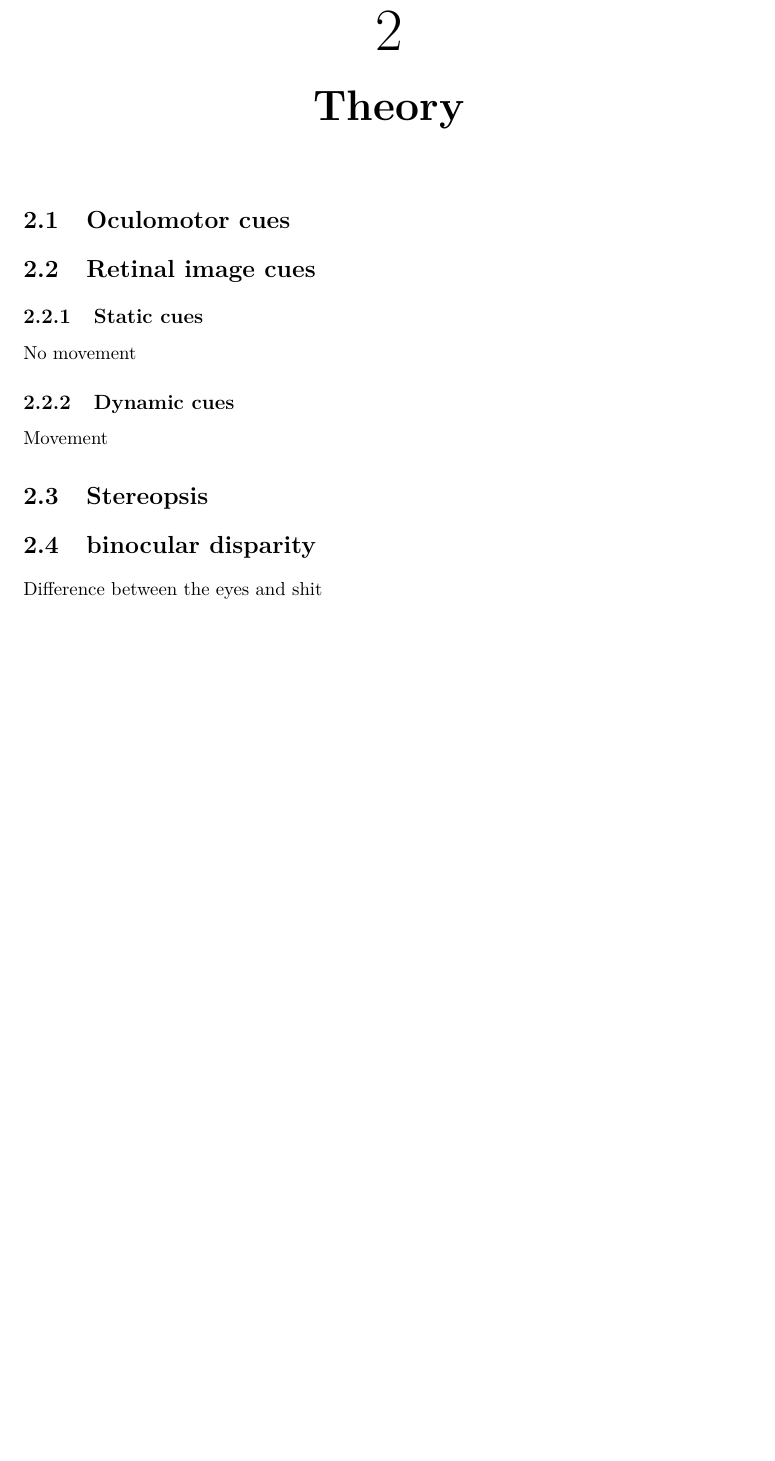
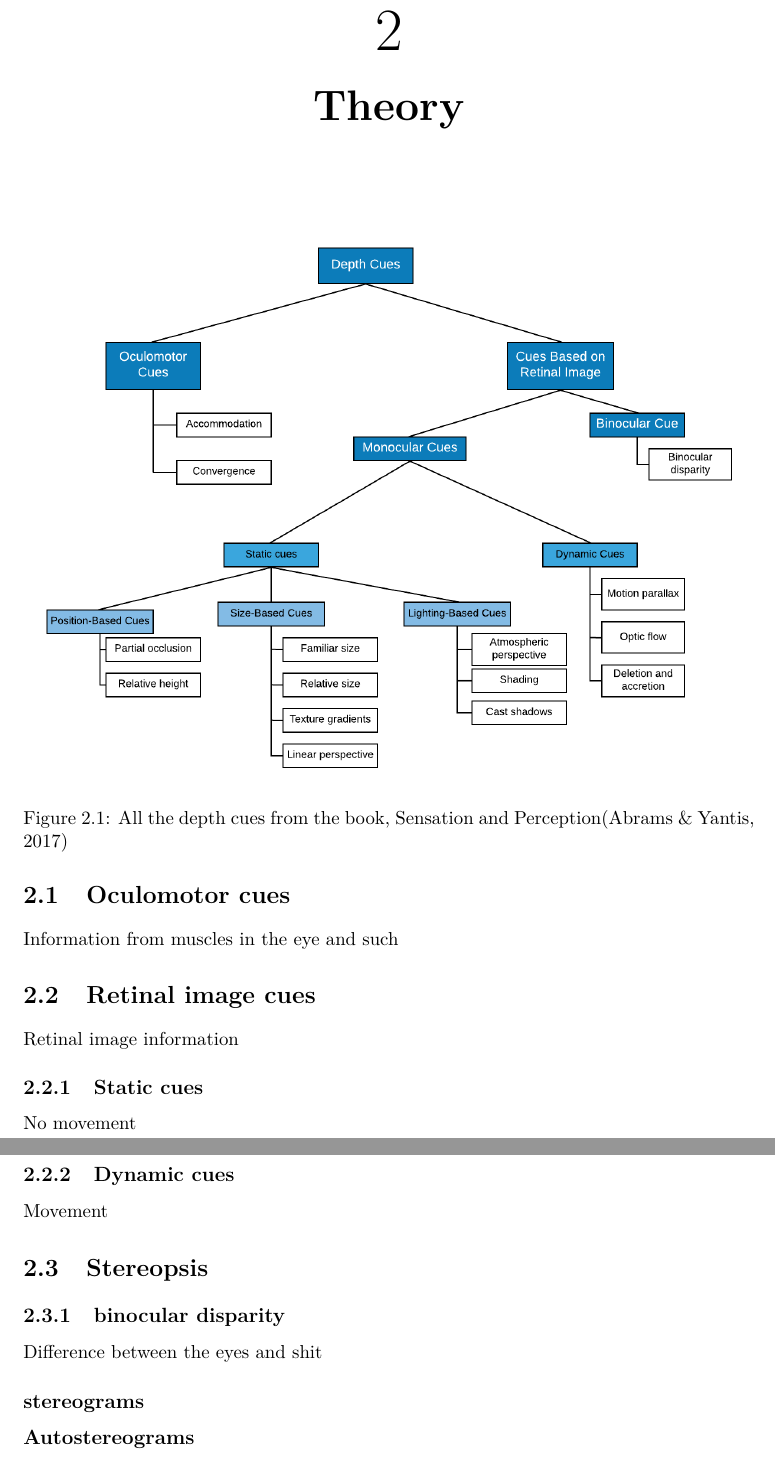
Before and after one commit to totalfreak/HSP-miniproject, a LaTeX document (Main.tex, which reads include/Analyse.tex): part of page 4 of 7 before the commit and two parts of pages 4 and 5 of 8 after it, the two joined at a grey line, cut so that both start at the same text, the shorter picture padded with empty space. Compiled offline with pdfLaTeX.

Commit message:
Remade depth cues tree from book

```diff
--- a/include/Analyse.tex
+++ b/include/Analyse.tex
@@ -1,14 +1,23 @@
 \chapter{Theory}
-
+	\begin{figure}[H]
+		\centering
+		\includegraphics[width=1\linewidth]{figure/depthcues}
+		\caption{All the depth cues from the book, Sensation and Perception\citep{sensationPerception}}
+		\label{fig:depthCues}
+	\end{figure}
 	\section{Oculomotor cues}
-
+		Information from muscles in the eye and such
 	\section{Retinal image cues}
+		Retinal image information
 		\subsection{Static cues}
 			No movement
 		\subsection{Dynamic cues}
 			Movement
 	\section{Stereopsis}
 
+		\subsection{binocular disparity}
+		Difference between the eyes and shit
 
-	\section{binocular disparity}
-		Difference between the eyes and shit
+		\subsection*{stereograms}
+
+		\subsection*{Autostereograms}
```
Also changed, not shown: Main.pdf, figure/Analysis/TelesphereMask.jpg (deleted), figure/Analysis/fiducialmarkers.png (deleted), figure/Analysis/mentalCanvas.png (deleted), figure/Analysis/oldpeoplestats1.png (deleted), figure/Analysis/oldpeoplestats2.png (deleted), figure/Analysis/reactable.jpg (deleted), figure/Analysis/sensorama2.jpg (deleted), figure/Analysis/sketchupgarden.jpg (deleted), figure/Analysis/vrgardens.png (deleted), figure/Screen Shot 2017-10-29 at 20.50.35.png (deleted), figure/depthcues.png (added), 5 other files.
